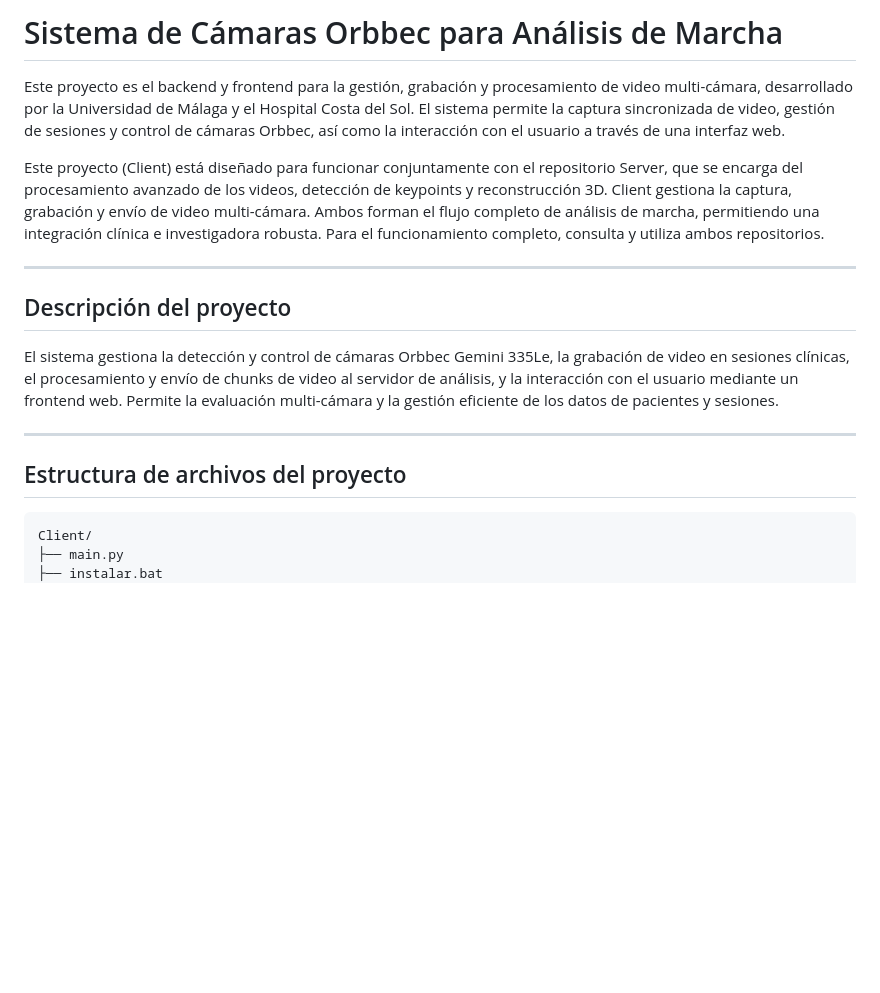
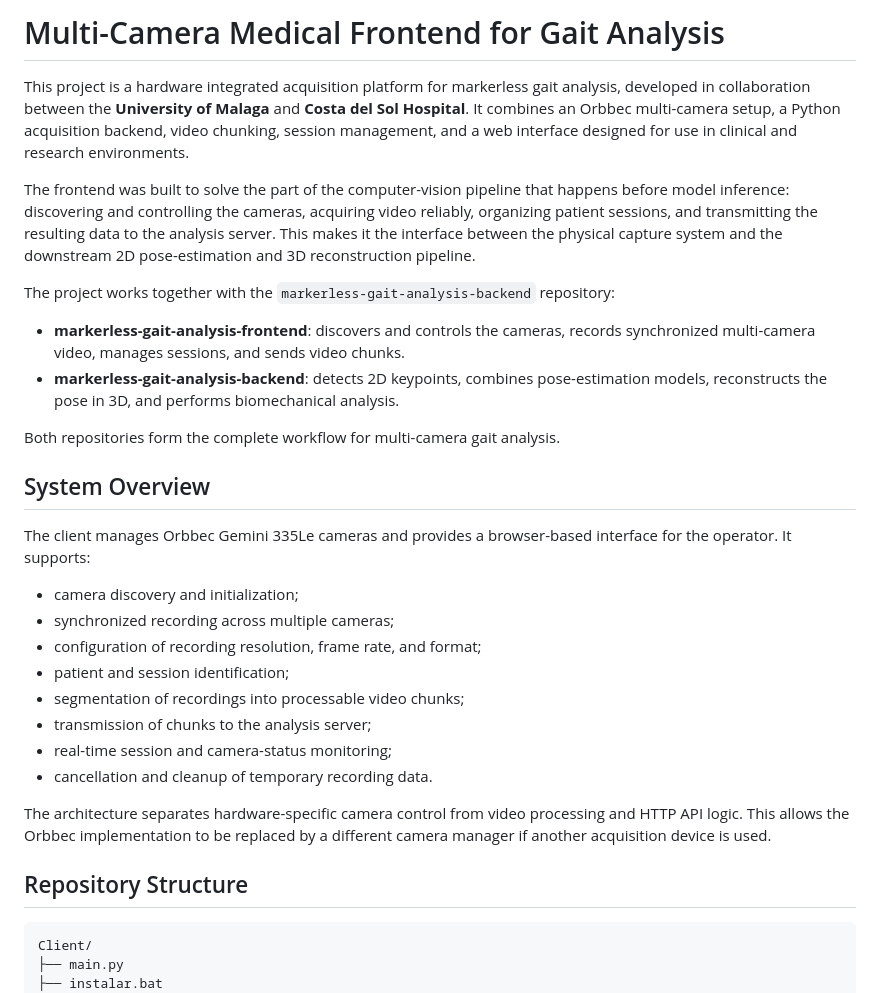
Before and after one commit to ivanver02/Client, a Markdown page: README.md, the part around one of its changes. Drawn GitHub-style; blank space fills up the shorter version.

````diff
--- a/README.md
+++ b/README.md
@@ -1,18 +1,34 @@
-# Sistema de Cámaras Orbbec para Análisis de Marcha
+# Multi-Camera Medical Frontend for Gait Analysis
 
-Este proyecto es el backend y frontend para la gestión, grabación y procesamiento de video multi-cámara, desarrollado por la Universidad de Málaga y el Hospital Costa del Sol. El sistema permite la captura sincronizada de video, gestión de sesiones y control de cámaras Orbbec, así como la interacción con el usuario a través de una interfaz web.
+This project is a hardware integrated acquisition platform for markerless gait analysis, developed in collaboration between the **University of Malaga** and **Costa del Sol Hospital**. It combines an Orbbec multi-camera setup, a Python acquisition backend, video chunking, session management, and a web interface designed for use in clinical and research environments.
 
-Este proyecto (Client) está diseñado para funcionar conjuntamente con el repositorio Server, que se encarga del procesamiento avanzado de los videos, detección de keypoints y reconstrucción 3D. Client gestiona la captura, grabación y envío de video multi-cámara. Ambos forman el flujo completo de análisis de marcha, permitiendo una integración clínica e investigadora robusta. Para el funcionamiento completo, consulta y utiliza ambos repositorios.
+The frontend was built to solve the part of the computer-vision pipeline that happens before model inference: discovering and controlling the cameras, acquiring video reliably, organizing patient sessions, and transmitting the resulting data to the analysis server. This makes it the interface between the physical capture system and the downstream 2D pose-estimation and 3D reconstruction pipeline.
 
----
-## Descripción del proyecto
+The project works together with the `markerless-gait-analysis-backend` repository:
 
-El sistema gestiona la detección y control de cámaras Orbbec Gemini 335Le, la grabación de video en sesiones clínicas, el procesamiento y envío de chunks de video al servidor de análisis, y la interacción con el usuario mediante un frontend web. Permite la evaluación multi-cámara y la gestión eficiente de los datos de pacientes y sesiones.
+- **markerless-gait-analysis-frontend**: discovers and controls the cameras, records synchronized multi-camera video, manages sessions, and sends video chunks.
+- **markerless-gait-analysis-backend**: detects 2D keypoints, combines pose-estimation models, reconstructs the pose in 3D, and performs biomechanical analysis.
 
----
-## Estructura de archivos del proyecto
+Both repositories form the complete workflow for multi-camera gait analysis.
 
-```
+## System Overview
+
+The client manages Orbbec Gemini 335Le cameras and provides a browser-based interface for the operator. It supports:
+
+- camera discovery and initialization;
+- synchronized recording across multiple cameras;
+- configuration of recording resolution, frame rate, and format;
+- patient and session identification;
+- segmentation of recordings into processable video chunks;
+- transmission of chunks to the analysis server;
+- real-time session and camera-status monitoring;
+- cancellation and cleanup of temporary recording data.
+
+The architecture separates hardware-specific camera control from video processing and HTTP API logic. This allows the Orbbec implementation to be replaced by a different camera manager if another acquisition device is used.
+
+## Repository Structure
+
+```text
 Client/
 ├── main.py
 ├── instalar.bat
````
Also changed, not shown: other parts of README.md (+67 -63 lines).
